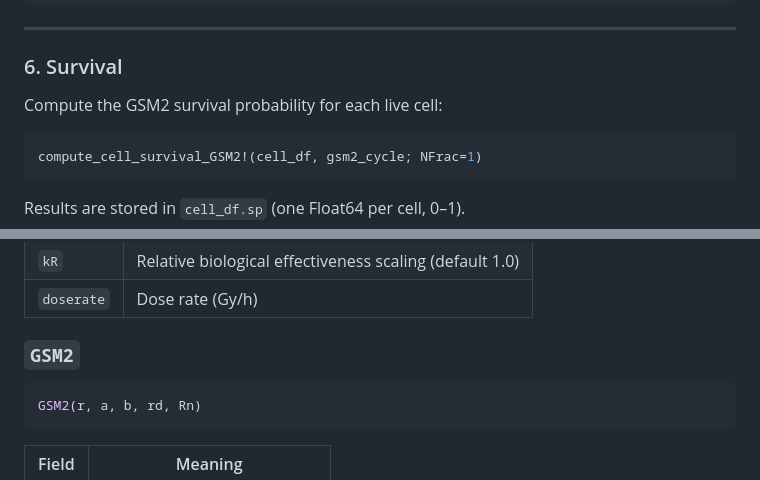
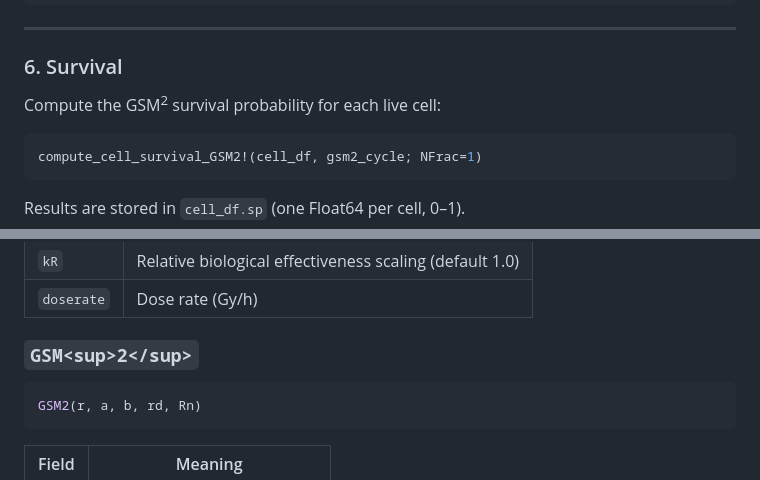
Before and after one commit to francescogcordoni/GSM2_Julia, a Markdown page: README.md, 2 parts joined by grey strips. Rendered like a GitHub page.

````diff
--- a/README.md
+++ b/README.md
@@ -292,7 +292,7 @@ The damage rate per domain is:
 
 ### 6. Survival
 
-Compute the GSM2 survival probability for each live cell:
+Compute the GSM<sup>2</sup> survival probability for each live cell:
 
 ```julia
 compute_cell_survival_GSM2!(cell_df, gsm2_cycle; NFrac=1)
@@ -456,7 +456,7 @@ Irrad(dose, kR, doserate)
 | `kR` | Relative biological effectiveness scaling (default 1.0) |
 | `doserate` | Dose rate (Gy/h) |
 
-### `GSM2`
+### `GSM<sup>2</sup>`
 ```julia
 GSM2(r, a, b, rd, Rn)
 ```
````
Also changed, not shown: other parts of README.md (+4 -4 lines).
